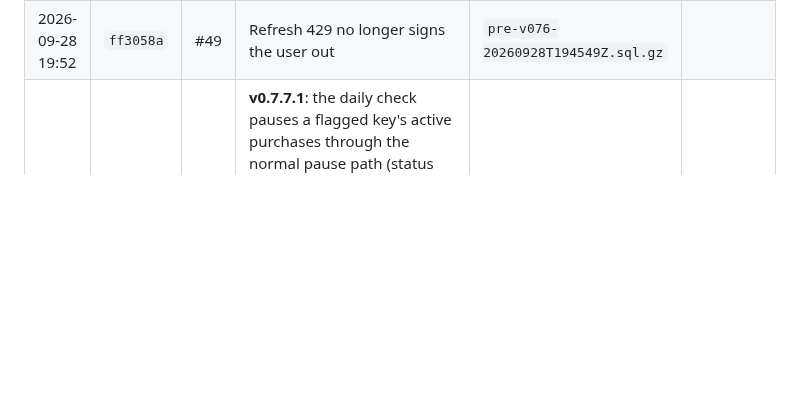
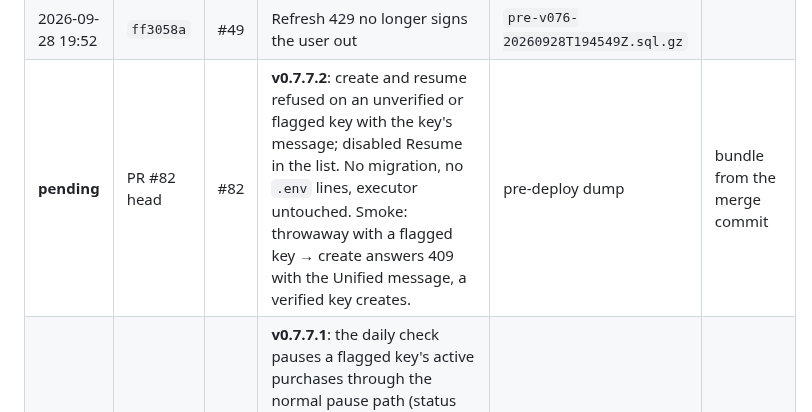
Before and after one commit to erwingarcia1/Minas-AI-Asset-Buy---Bitget---Private, a Markdown page: docs/deploy-log.md, the part around the change. GitHub-like rendering; blank space fills up the shorter version.

```diff
--- a/docs/deploy-log.md
+++ b/docs/deploy-log.md
@@ -67,6 +67,7 @@ running ok, unless a note says otherwise.
 | 2026-09-28 03:04 | `902533f` | #47 | Telegram alerts | `pre-v074-20260928T030314Z.sql.gz` | |
 | 2026-09-28 18:50 | `52ab2ab` | #48 | Landing page, invite-code signup gate, public meta | `pre-v075-20260928T184841Z.sql.gz` | |
 | 2026-09-28 19:52 | `ff3058a` | #49 | Refresh 429 no longer signs the user out | `pre-v076-20260928T194549Z.sql.gz` | |
+| **pending** | PR #82 head | #82 | **v0.7.7.2**: create and resume refused on an unverified or flagged key with the key's message; disabled Resume in the list. No migration, no `.env` lines, executor untouched. Smoke: throwaway with a flagged key → create answers 409 with the Unified message, a verified key creates. | pre-deploy dump | bundle from the merge commit |
 | 2026-10-08 17:51 | `73a8b45` | #79 | **v0.7.7.1**: the daily check pauses a flagged key's active purchases through the normal pause path (status only) and the email says so. No migration (alembic 027), no `.env` lines, executor untouched, frontend unchanged. Verified: health and BUILD_INFO at 73a8b45, seven jobs on four workers, both jobs ok, log scan clean, token absent, Redis untouched, digest identical (31 rows). Smoke (throwaway with a verified dummy key and two active purchases; keyed stub venue answering 40085 only for the dummy key, a plain ok for every real key, so no Bitget call and no change to real keys): one key flagged, two purchases paused, one email queued, verified keys 6 → 5; teardown counts zero. | `pre-v0.7.7.1-20261008T175055Z.sql.gz` (14410 B) | `~/web-v0.7.7.1` |
 | 2026-10-08 16:20 | `ca5e849` | #77 | **v0.7.7**: Unified Trading accounts refused at verification (40085 → `unified_account`); daily read-only `unified_account_check` (cron 06:20 UTC, **seventh job**) with one email + one Telegram line per key; purchase rows carry `exchange_key_error` for the banner; Settings line. No migration (alembic 027), no `.env` lines, executor untouched. Pre-deploy dump size-checked. Verified: health and BUILD_INFO at ca5e849, seven jobs on four workers, purchase and withdrawal jobs ok, unfiltered log scan clean, token absent, Redis untouched, rows and digest identical (31 rows). Smoke (throwaway, stub venue, no Bitget call): 40085 → `unified_account` with the exact message and a failed row; `stow` → verified; teardown counts zero. The first real pass runs 2026-10-09 06:20 UTC and will flag the two keys already on Unified accounts (owner's SHIB key, one customer key) with one email and one Telegram line each. Earlier the same day: parked SHIB purchase `b6b26bf1` cancelled by admin resolve with a note; customer purchase `b8e64e66` paused through the normal update path, anchor kept. | `pre-v0.7.7-20261008T162016Z.sql.gz` (14410 B) | `~/web-v0.7.7` |
 | 2026-10-07 22:30 | `c36e695` | #68 | **v0.7.5.1**: schedule anchor, no more drift (executor change, approved). **Migration 027** at boot (alembic 026 → 027): `purchases.schedule_anchor` backfilled, 0 nulls; every active and paused row's next run identical before and after and its anchor equal to the pre-deploy next run (4 of 4), the 20 other rows anchored on their creation time. Also: Bitget icons for XLM, SHIB, PEPE, BONK, credits page lists ten logos with the trademark line. Pre-merge: branch already level with main (0 commits behind), spec and SDKs unchanged, CI green. Pre-migration dump size-checked before the restart. Verified: health and BUILD_INFO at c36e695, six jobs on four workers, purchase and withdrawal jobs ok, unfiltered log scan clean, token absent, Redis untouched, rows and digest identical (30 rows `7ce57f96…`). Live drift check on a throwaway (next-run maths only, no order, no Bitget call, 0 transaction rows created): a run 4 min late lands on anchor + 7 d, the next on anchor + 14 d, 16 idle days on anchor + 21 d; torn down with all counts zero. Credits page: ten logos loaded, no initial line, trademark line, 21 image requests all same-origin. Read-only verified keys still **1** (key `d4d2f70a…`, last verified 2026-10-06 05:39 UTC, no verify call since): the re-verify has not happened in the app. | `pre-v0.7.5.1-20261007T223030Z.sql.gz` (13951 B) | `~/web-v0.7.5.1` |
```
Also changed, not shown: CHANGELOG.md (+11 -0 lines).
